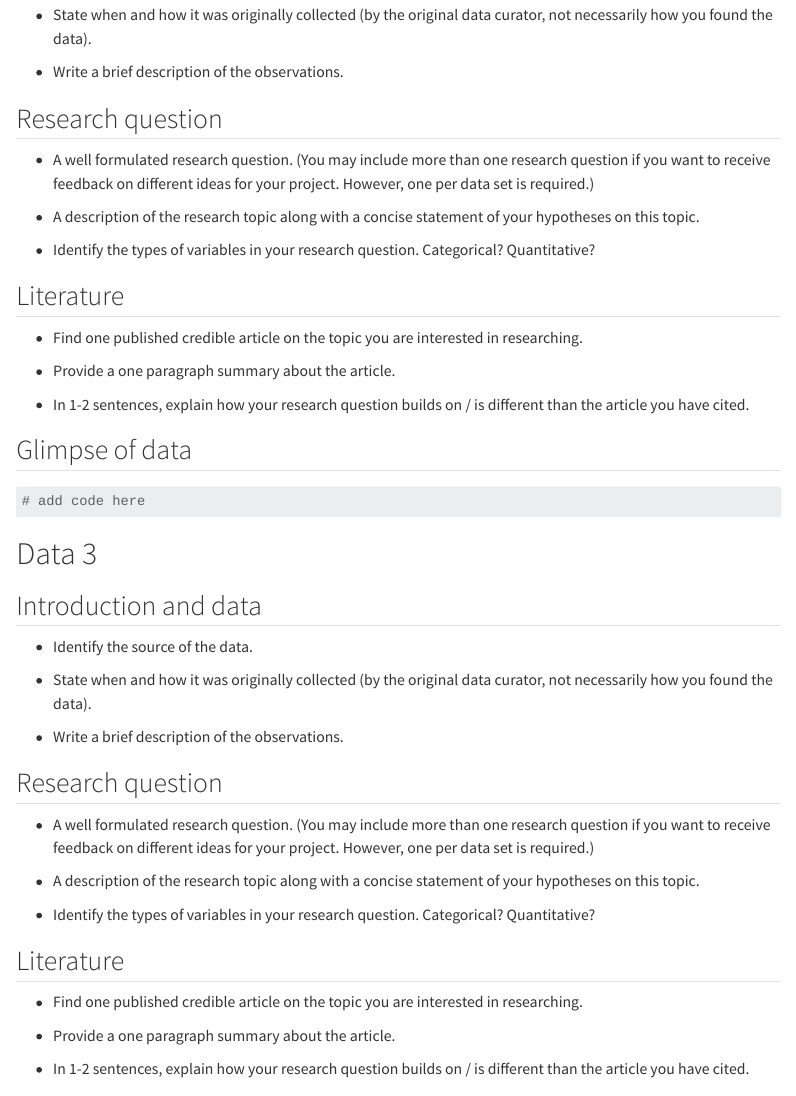
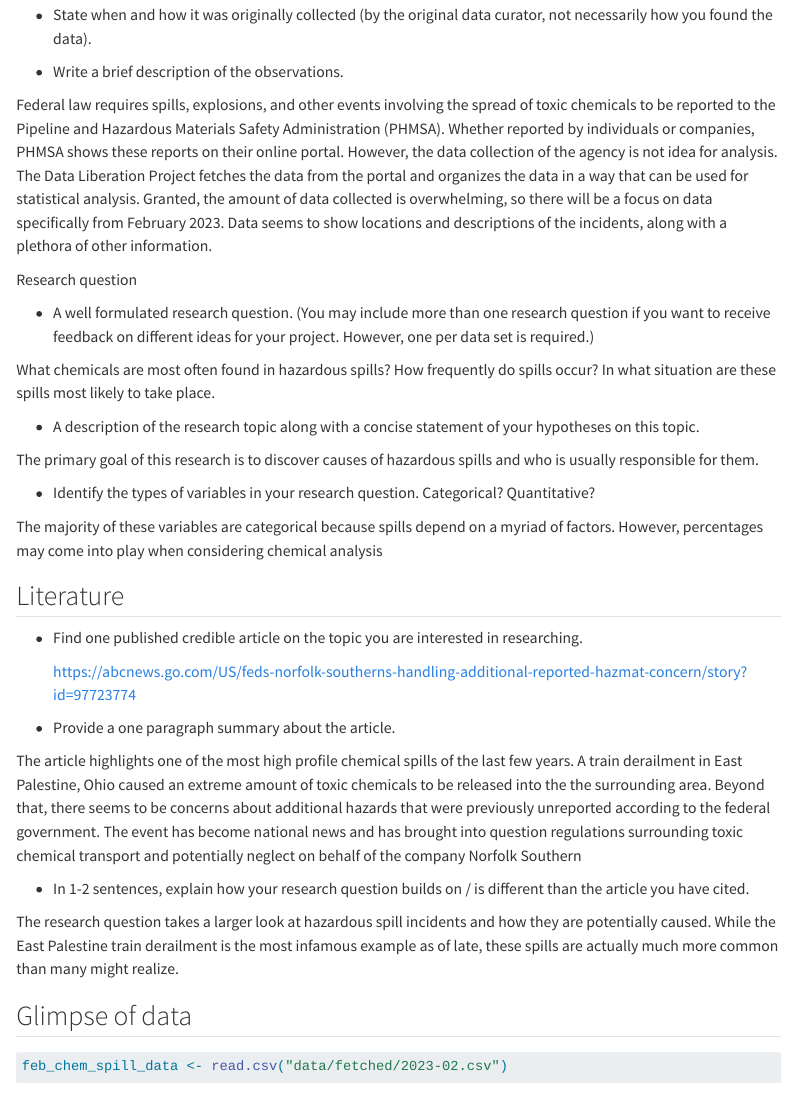
Before and after one commit to sta199-s23-2/project-PX, a Quarto document (proposal.qmd): the page in a window 1100 px wide, from 1650 px down. Rendered offline with R 4.5, knitr and Pandoc in place of Quarto, with nearby package versions; some code elsewhere in the file could not run offline; menus at the side of the page are left out.

Commit message:
data 2 done file won't open so direct link was added.

````diff
--- a/proposal.qmd
+++ b/proposal.qmd
@@ -52,26 +51,40 @@ Full glimpse was very long so just sliced the first 5 rows.
 
 -   Write a brief description of the observations.
 
-## Research question
+Federal law requires spills, explosions, and other events involving the spread of toxic chemicals to be reported to the Pipeline and Hazardous Materials Safety Administration (PHMSA). Whether reported by individuals or companies, PHMSA shows these reports on their online portal. However, the data collection of the agency is not idea for analysis. The Data Liberation Project fetches the data from the portal and organizes the data in a way that can be used for statistical analysis. Granted, the amount of data collected is overwhelming, so there will be a focus on data specifically from February 2023. Data seems to show locations and descriptions of the incidents, along with a plethora of other information.
+
+Research question
 
 -   A well formulated research question. (You may include more than one research question if you want to receive feedback on different ideas for your project. However, one per data set is required.)
 
+What chemicals are most often found in hazardous spills? How frequently do spills occur? In what situation are these spills most likely to take place.
+
 -   A description of the research topic along with a concise statement of your hypotheses on this topic.
 
+The primary goal of this research is to discover causes of hazardous spills and who is usually responsible for them.
+
 -   Identify the types of variables in your research question. Categorical? Quantitative?
+
+The majority of these variables are categorical because spills depend on a myriad of factors. However, percentages may come into play when considering chemical analysis
 
 ## Literature
 
 -   Find one published credible article on the topic you are interested in researching.
 
+    https://abcnews.go.com/US/feds-norfolk-southerns-handling-additional-reported-hazmat-concern/story?id=97723774
+
 -   Provide a one paragraph summary about the article.
 
+The article highlights one of the most high profile chemical spills of the last few years. A train derailment in East Palestine, Ohio caused an extreme amount of toxic chemicals to be released into the the surrounding area. Beyond that, there seems to be concerns about additional hazards that were previously unreported according to the federal government. The event has become national news and has brought into question regulations surrounding toxic chemical transport and potentially neglect on behalf of the company Norfolk Southern
+
 -   In 1-2 sentences, explain how your research question builds on / is different than the article you have cited.
+
+The research question takes a larger look at hazardous spill incidents and how they are potentially caused. While the East Palestine train derailment is the most infamous example as of late, these spills are actually much more common than many might realize.
 
 ## Glimpse of data
 
 ```{r}
 #| label: load-data-2
 
-# add code here
+feb_chem_spill_data <- read.csv("data/fetched/2023-02.csv")
 ```
````
Also changed, not shown: proposal.qmd (5 more changed lines).
